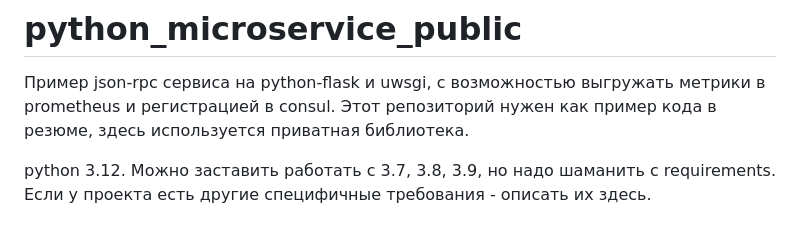
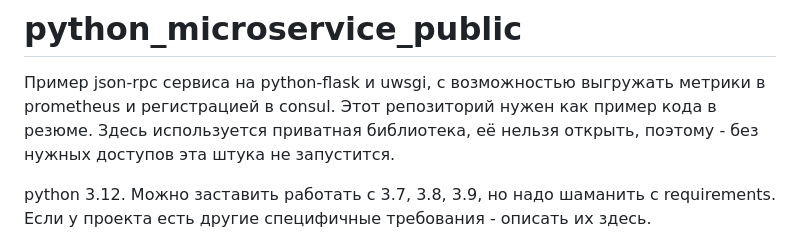
Before and after one commit to aptac01/python_microservice_public, a Markdown page: readme.md, the part around the change. GitHub-like rendering.

Commit message:
правка readme.md

```diff
--- a/readme.md
+++ b/readme.md
@@ -2,7 +2,7 @@
 
 Пример json-rpc сервиса на python-flask и uwsgi, с возможностью выгружать метрики в prometheus и
 регистрацией в consul.
-Этот репозиторий нужен как пример кода в резюме, здесь используется приватная библиотека.
+Этот репозиторий нужен как пример кода в резюме. Здесь используется приватная библиотека, её нельзя открыть, поэтому - без нужных доступов эта штука не запустится.
 
 python 3.12. Можно заставить работать с 3.7, 3.8, 3.9, но надо шаманить с requirements.
 Если у проекта есть другие специфичные требования - описать их здесь.
```
